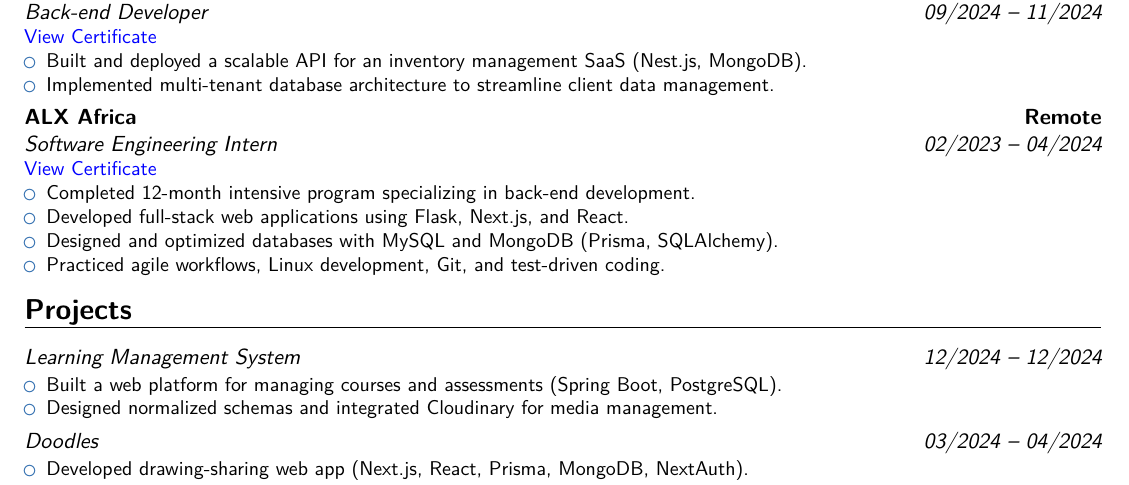
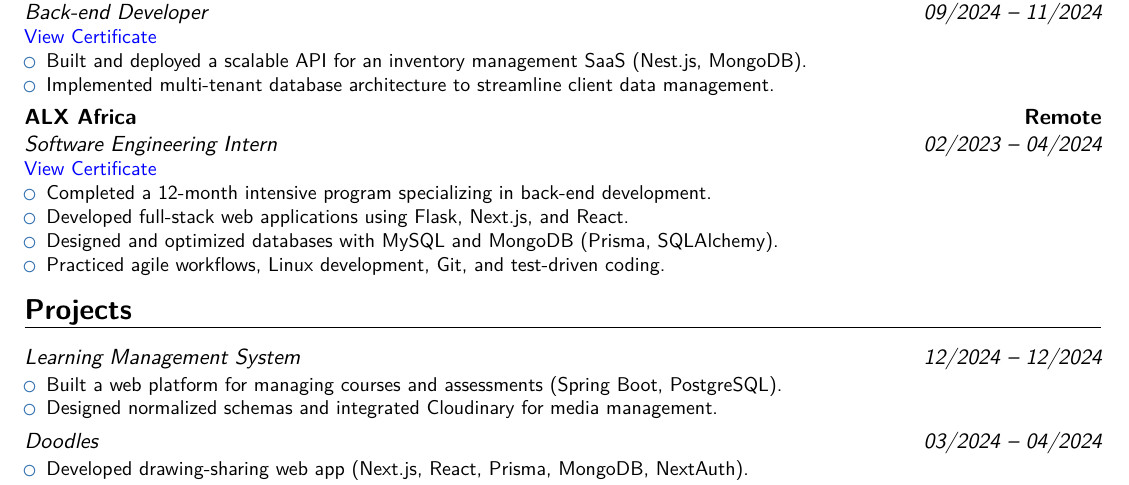
Before and after one commit to George-Raafat/George-Raafat, a LaTeX CV (Resume/George-Resume.tex): part of the page, cut so that both start at the same text. Compiled offline with pdfLaTeX.

Commit message:
Fix grammar in resume: add article 'a' to internship description

```diff
--- a/Resume/George-Resume.tex
+++ b/Resume/George-Resume.tex
@@ -60,7 +60,7 @@
 \cventry{02/2023 -- 04/2024}{Software Engineering Intern}{ALX Africa}{Remote}{}{
 \textcolor{blue}{\href{https://intranet.alxswe.com/certificates/en8H5ZG72p}{View Certificate}}
 \begin{itemize}
-  \item Completed 12-month intensive program specializing in back-end development.
+  \item Completed a 12-month intensive program specializing in back-end development.
   \item Developed full-stack web applications using Flask, Next.js, and React.
   \item Designed and optimized databases with MySQL and MongoDB (Prisma, SQLAlchemy).
   \item Practiced agile workflows, Linux development, Git, and test-driven coding.
```
Also changed, not shown: Resume/George-Resume.pdf.
